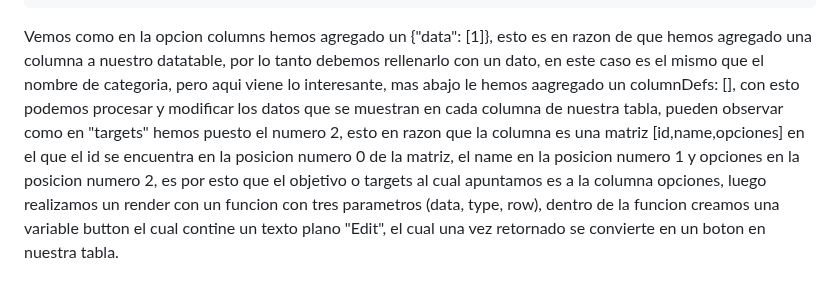
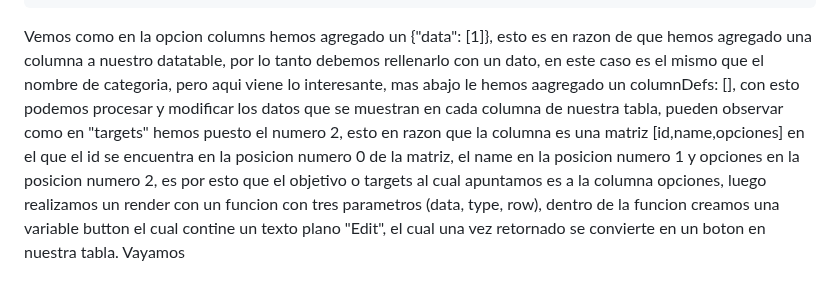
Before and after one commit to Iralak07/Aplicacio-n-web-CRUD-con-Django-JavaScript-y-Ajax-, a Markdown page: README.md, the part around the change. Drawn GitHub-style.

```diff
--- a/README.md
+++ b/README.md
@@ -689,4 +689,4 @@ Le hemos agregado una columna llamada opciones, en el cual debemos procesar y mo
                 ]
             } );
 
-Vemos como en la opcion columns hemos agregado un {"data": [1]}, esto es en razon de que hemos agregado una columna a nuestro datatable, por lo tanto debemos rellenarlo con un dato, en este caso es el mismo que el nombre de categoria, pero aqui viene lo interesante, mas abajo le hemos aagregado un columnDefs: [], con esto podemos procesar y modificar los datos que se muestran en cada columna de nuestra tabla, pueden observar como en "targets" hemos puesto el numero 2, esto en razon que la columna es una matriz [id,name,opciones] en el que el id se encuentra en la posicion numero 0 de la matriz, el name en la posicion numero 1 y opciones en la posicion numero 2, es por esto que el objetivo o targets al cual apuntamos es a la columna opciones, luego realizamos un render con un funcion con tres parametros (data, type, row), dentro de la funcion creamos una variable button el cual contine un texto plano "<button>Edit</button>", el cual una vez retornado se convierte en un boton en nuestra tabla.
+Vemos como en la opcion columns hemos agregado un {"data": [1]}, esto es en razon de que hemos agregado una columna a nuestro datatable, por lo tanto debemos rellenarlo con un dato, en este caso es el mismo que el nombre de categoria, pero aqui viene lo interesante, mas abajo le hemos aagregado un columnDefs: [], con esto podemos procesar y modificar los datos que se muestran en cada columna de nuestra tabla, pueden observar como en "targets" hemos puesto el numero 2, esto en razon que la columna es una matriz [id,name,opciones] en el que el id se encuentra en la posicion numero 0 de la matriz, el name en la posicion numero 1 y opciones en la posicion numero 2, es por esto que el objetivo o targets al cual apuntamos es a la columna opciones, luego realizamos un render con un funcion con tres parametros (data, type, row), dentro de la funcion creamos una variable button el cual contine un texto plano "<button>Edit</button>", el cual una vez retornado se convierte en un boton en nuestra tabla. Vayamos
```
